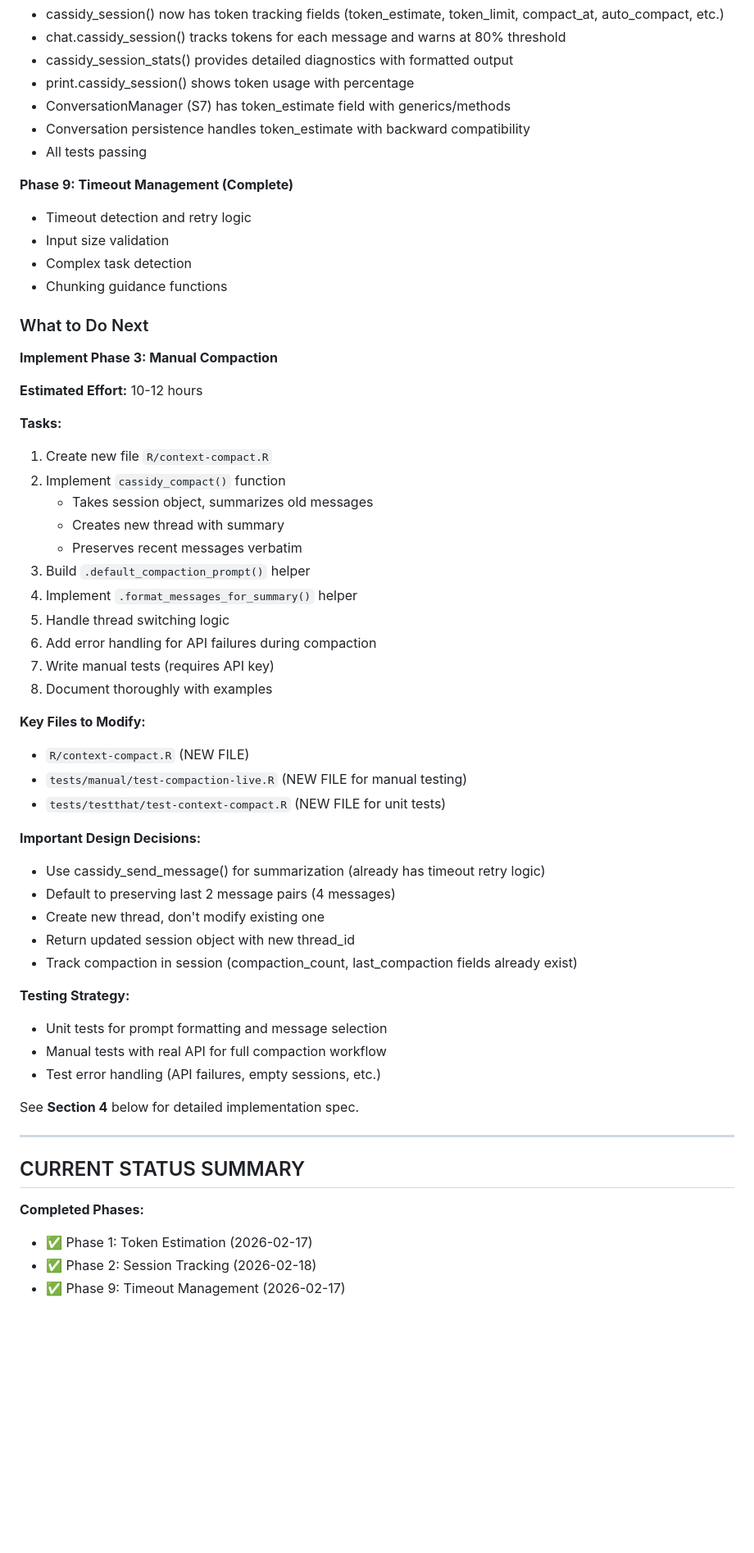
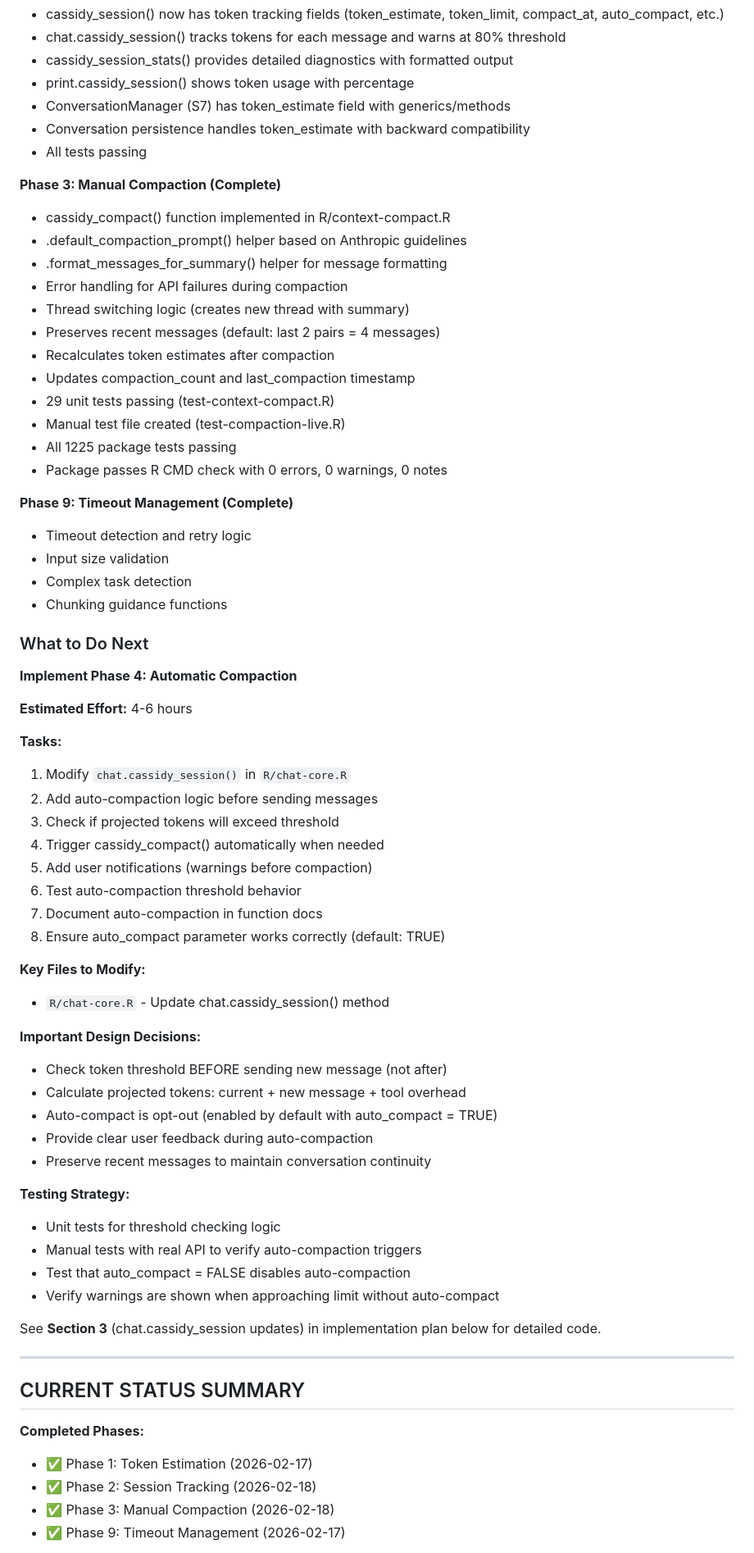
Before and after one commit to JDenn0514/cassidyr, a Markdown page: init/CONTEXT-ENG-TECHNICAL.md, the part around one of its changes. Shown at 82% size. Drawn GitHub-style; blank space fills up the shorter version.

Commit message:
Update implementation plan - Phase 3 complete

```diff
--- a/init/CONTEXT-ENG-TECHNICAL.md
+++ b/init/CONTEXT-ENG-TECHNICAL.md
@@ -24,6 +24,20 @@
 - Conversation persistence handles token_estimate with backward compatibility
 - All tests passing
 
+**Phase 3: Manual Compaction (Complete)**
+- cassidy_compact() function implemented in R/context-compact.R
+- .default_compaction_prompt() helper based on Anthropic guidelines
+- .format_messages_for_summary() helper for message formatting
+- Error handling for API failures during compaction
+- Thread switching logic (creates new thread with summary)
+- Preserves recent messages (default: last 2 pairs = 4 messages)
+- Recalculates token estimates after compaction
+- Updates compaction_count and last_compaction timestamp
+- 29 unit tests passing (test-context-compact.R)
+- Manual test file created (test-compaction-live.R)
+- All 1225 package tests passing
+- Package passes R CMD check with 0 errors, 0 warnings, 0 notes
+
 **Phase 9: Timeout Management (Complete)**
 - Timeout detection and retry logic
 - Input size validation
@@ -32,41 +46,37 @@
 
 ### What to Do Next
 
-**Implement Phase 3: Manual Compaction**
-
-**Estimated Effort:** 10-12 hours
+**Implement Phase 4: Automatic Compaction**
+
+**Estimated Effort:** 4-6 hours
 
 **Tasks:**
-1. Create new file `R/context-compact.R`
-2. Implement `cassidy_compact()` function
-   - Takes session object, summarizes old messages
-   - Creates new thread with summary
-   - Preserves recent messages verbatim
-3. Build `.default_compaction_prompt()` helper
-4. Implement `.format_messages_for_summary()` helper
-5. Handle thread switching logic
-6. Add error handling for API failures during compaction
-7. Write manual tests (requires API key)
-8. Document thoroughly with examples
+1. Modify `chat.cassidy_session()` in `R/chat-core.R`
+2. Add auto-compaction logic before sending messages
+3. Check if projected tokens will exceed threshold
+4. Trigger cassidy_compact() automatically when needed
+5. Add user notifications (warnings before compaction)
+6. Test auto-compaction threshold behavior
+7. Document auto-compaction in function docs
+8. Ensure auto_compact parameter works correctly (default: TRUE)
 
 **Key Files to Modify:**
-- `R/context-compact.R` (NEW FILE)
-- `tests/manual/test-compaction-live.R` (NEW FILE for manual testing)
-- `tests/testthat/test-context-compact.R` (NEW FILE for unit tests)
+- `R/chat-core.R` - Update chat.cassidy_session() method
 
 **Important Design Decisions:**
-- Use cassidy_send_message() for summarization (already has timeout retry logic)
-- Default to preserving last 2 message pairs (4 messages)
-- Create new thread, don't modify existing one
-- Return updated session object with new thread_id
-- Track compaction in session (compaction_count, last_compaction fields already exist)
+- Check token threshold BEFORE sending new message (not after)
+- Calculate projected tokens: current + new message + tool overhead
+- Auto-compact is opt-out (enabled by default with auto_compact = TRUE)
+- Provide clear user feedback during auto-compaction
+- Preserve recent messages to maintain conversation continuity
 
 **Testing Strategy:**
-- Unit tests for prompt formatting and message selection
-- Manual tests with real API for full compaction workflow
-- Test error handling (API failures, empty sessions, etc.)
-
-See **Section 4** below for detailed implementation spec.
+- Unit tests for threshold checking logic
+- Manual tests with real API to verify auto-compaction triggers
+- Test that auto_compact = FALSE disables auto-compaction
+- Verify warnings are shown when approaching limit without auto-compact
+
+See **Section 3** (chat.cassidy_session updates) in implementation plan below for detailed code.
 
 ---
 
@@ -75,5 +85,6 @@ See **Section 4** below for detailed implementation spec.
 **Completed Phases:**
 - ✅ Phase 1: Token Estimation (2026-02-17)
 - ✅ Phase 2: Session Tracking (2026-02-18)
+- ✅ Phase 3: Manual Compaction (2026-02-18)
 - ✅ Phase 9: Timeout Management (2026-02-17)
 
```
Also changed, not shown: other parts of init/CONTEXT-ENG-TECHNICAL.md (+25 -11 lines).
